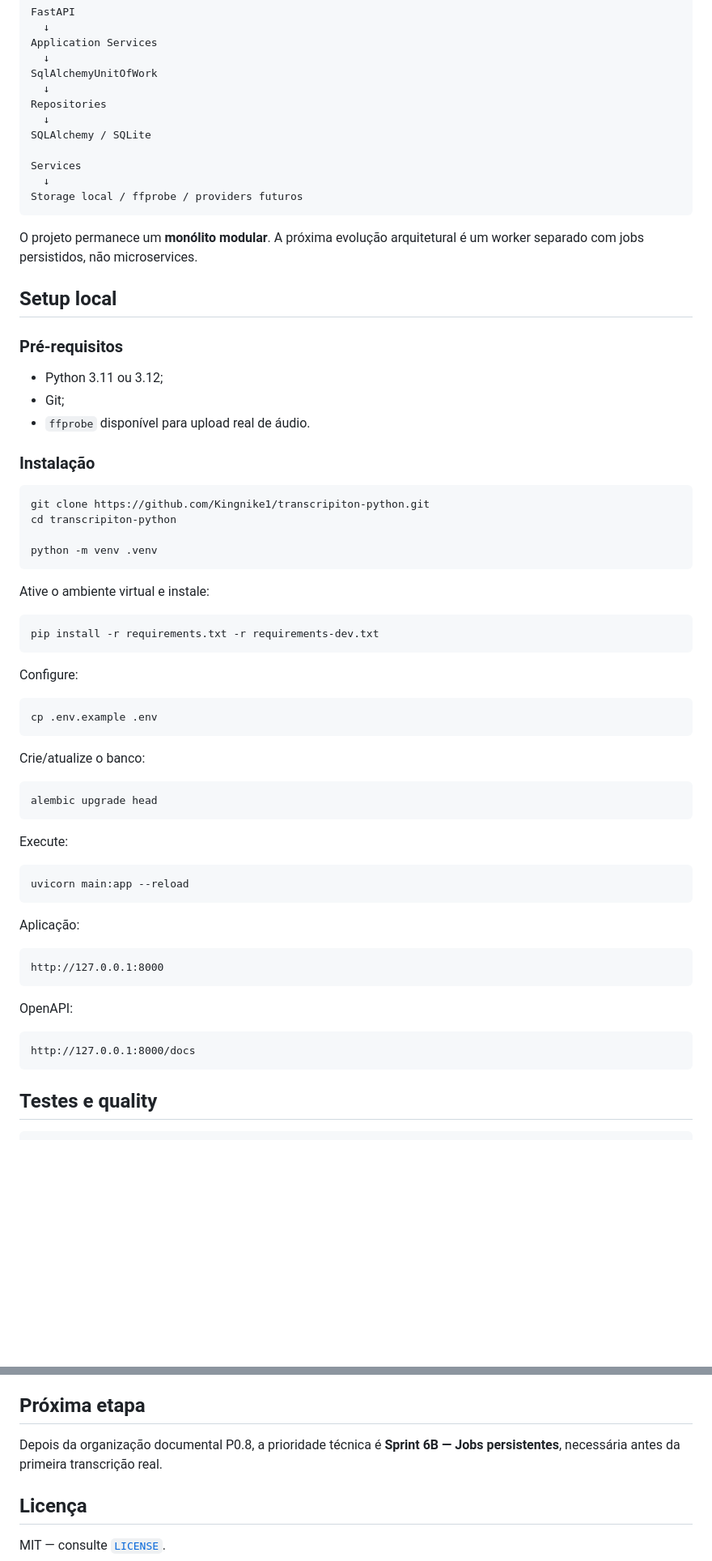
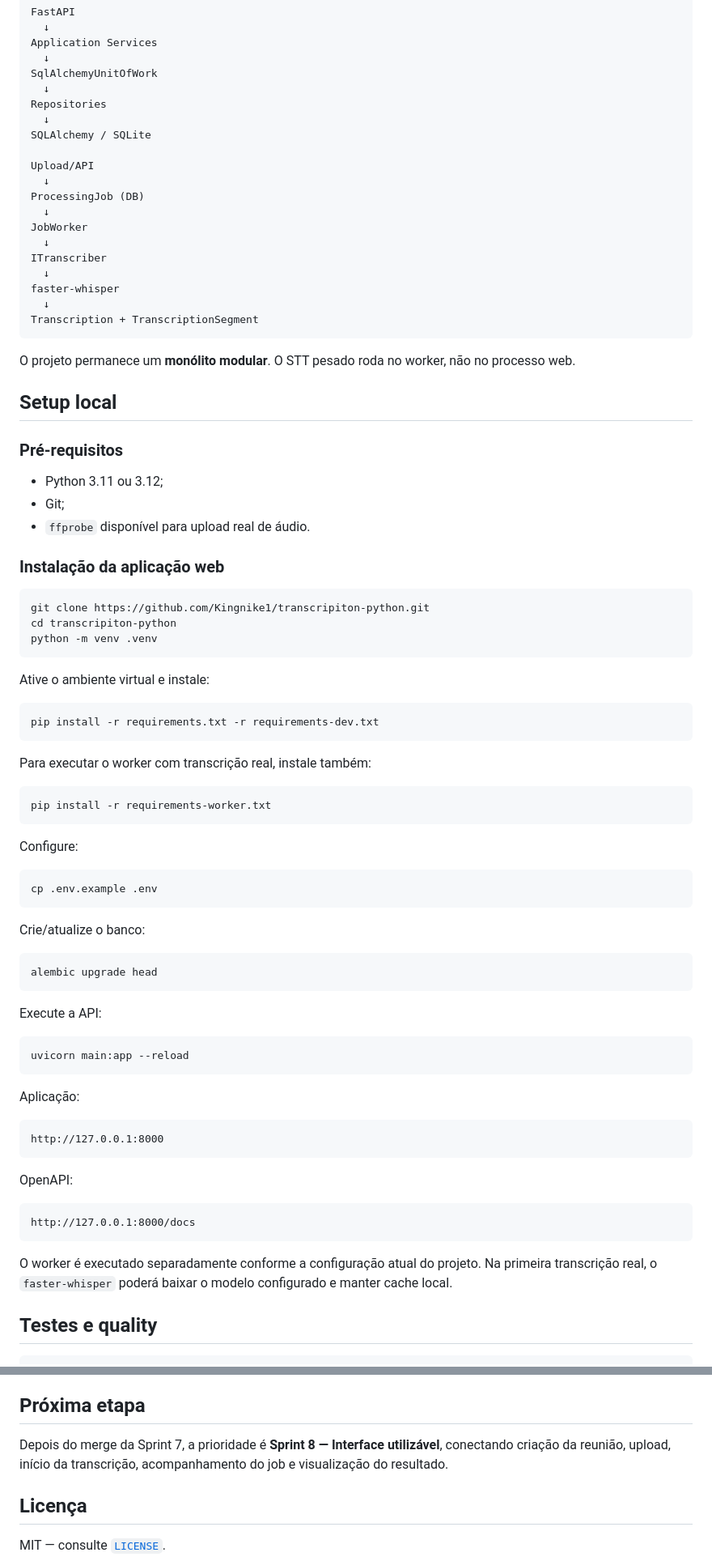
Before and after one commit to Kingnike1/transcripiton-python, a Markdown page: README.md, 2 parts joined by grey strips. Shown at 81% size. GitHub-like rendering; blank space fills up the shorter version.

Commit message:
docs: refresh README after real transcription slice

````diff
--- a/README.md
+++ b/README.md
@@ -43,12 +50,20 @@ Repositories
   ↓
 SQLAlchemy / SQLite
 
-Services
+Upload/API
   ↓
-Storage local / ffprobe / providers futuros
+ProcessingJob (DB)
+  ↓
+JobWorker
+  ↓
+ITranscriber
+  ↓
+faster-whisper
+  ↓
+Transcription + TranscriptionSegment
 ```
 
-O projeto permanece um **monólito modular**. A próxima evolução arquitetural é um worker separado com jobs persistidos, não microservices.
+O projeto permanece um **monólito modular**. O STT pesado roda no worker, não no processo web.
 
 ## Setup local
 
@@ -58,12 +73,11 @@ O projeto permanece um **monólito modular**. A próxima evolução arquitetural
 - Git;
 - `ffprobe` disponível para upload real de áudio.
 
-### Instalação
+### Instalação da aplicação web
 
 ```bash
 git clone https://github.com/Kingnike1/transcripiton-python.git
 cd transcripiton-python
-
 python -m venv .venv
 ```
 
@@ -71,6 +85,12 @@ Ative o ambiente virtual e instale:
 
 ```bash
 pip install -r requirements.txt -r requirements-dev.txt
+```
+
+Para executar o worker com transcrição real, instale também:
+
+```bash
+pip install -r requirements-worker.txt
 ```
 
 Configure:
@@ -85,7 +105,7 @@ Crie/atualize o banco:
 alembic upgrade head
 ```
 
-Execute:
+Execute a API:
 
 ```bash
 uvicorn main:app --reload
@@ -103,6 +123,8 @@ OpenAPI:
 http://127.0.0.1:8000/docs
 ```
 
+O worker é executado separadamente conforme a configuração atual do projeto. Na primeira transcrição real, o `faster-whisper` poderá baixar o modelo configurado e manter cache local.
+
 ## Testes e quality
 
 ```bash
@@ -155,7 +179,7 @@ Comece por [`docs/README.md`](docs/README.md).
 
 ## Próxima etapa
 
-Depois da organização documental P0.8, a prioridade técnica é **Sprint 6B — Jobs persistentes**, necessária antes da primeira transcrição real.
+Depois do merge da Sprint 7, a prioridade é **Sprint 8 — Interface utilizável**, conectando criação da reunião, upload, início da transcrição, acompanhamento do job e visualização do resultado.
 
 ## Licença
 
````
Also changed, not shown: other parts of README.md (+16 -7 lines).
